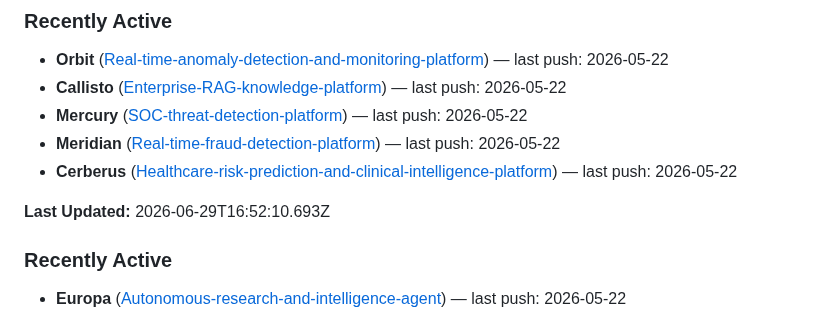
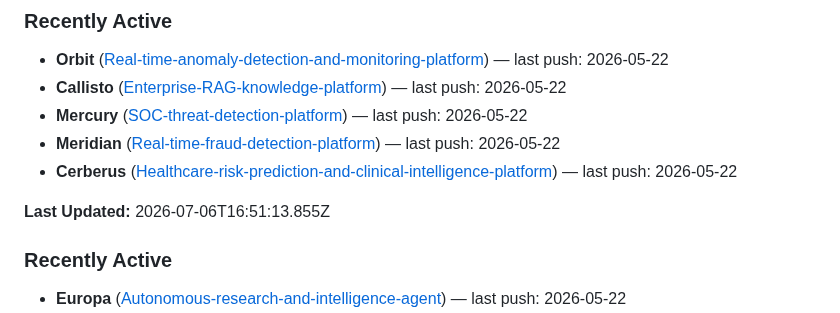
Before and after one commit to RyanJBush/RyanJBush, a Markdown page: README.md, the part around the change. Drawn GitHub-style.

Commit message:
chore(readme): refresh project activity section

```diff
--- a/README.md
+++ b/README.md
@@ -74,7 +74,7 @@ Nine end-to-end projects across AI engineering, cybersecurity, data science, clo
 - **Cerberus** ([Healthcare-risk-prediction-and-clinical-intelligence-platform](https://github.com/RyanJBush/Healthcare-risk-prediction-and-clinical-intelligence-platform)) — last push: 2026-05-22
 
 <!-- README_ACTIVITY:START -->
-**Last Updated:** 2026-06-29T16:52:10.693Z
+**Last Updated:** 2026-07-06T16:51:13.855Z
 
 ### Recently Active
 - **Europa** ([Autonomous-research-and-intelligence-agent](https://github.com/RyanJBush/Autonomous-research-and-intelligence-agent)) — last push: 2026-05-22
```
